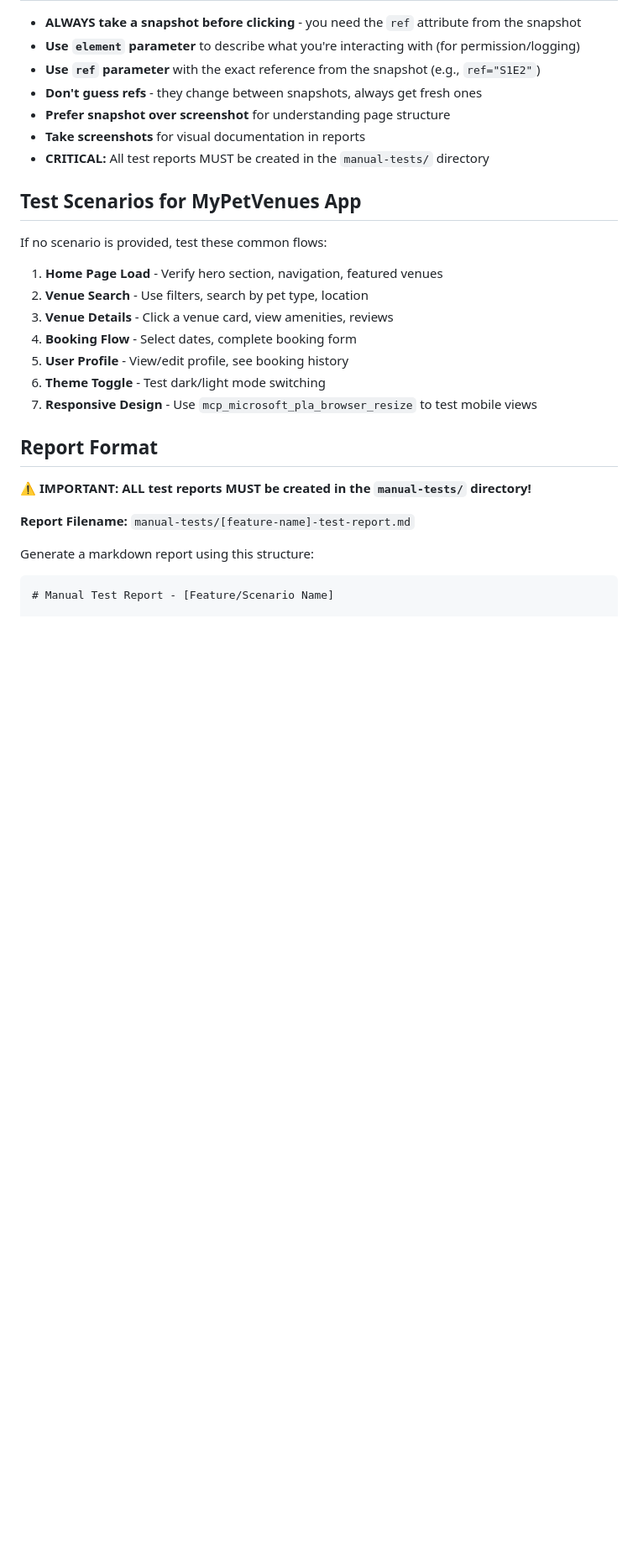
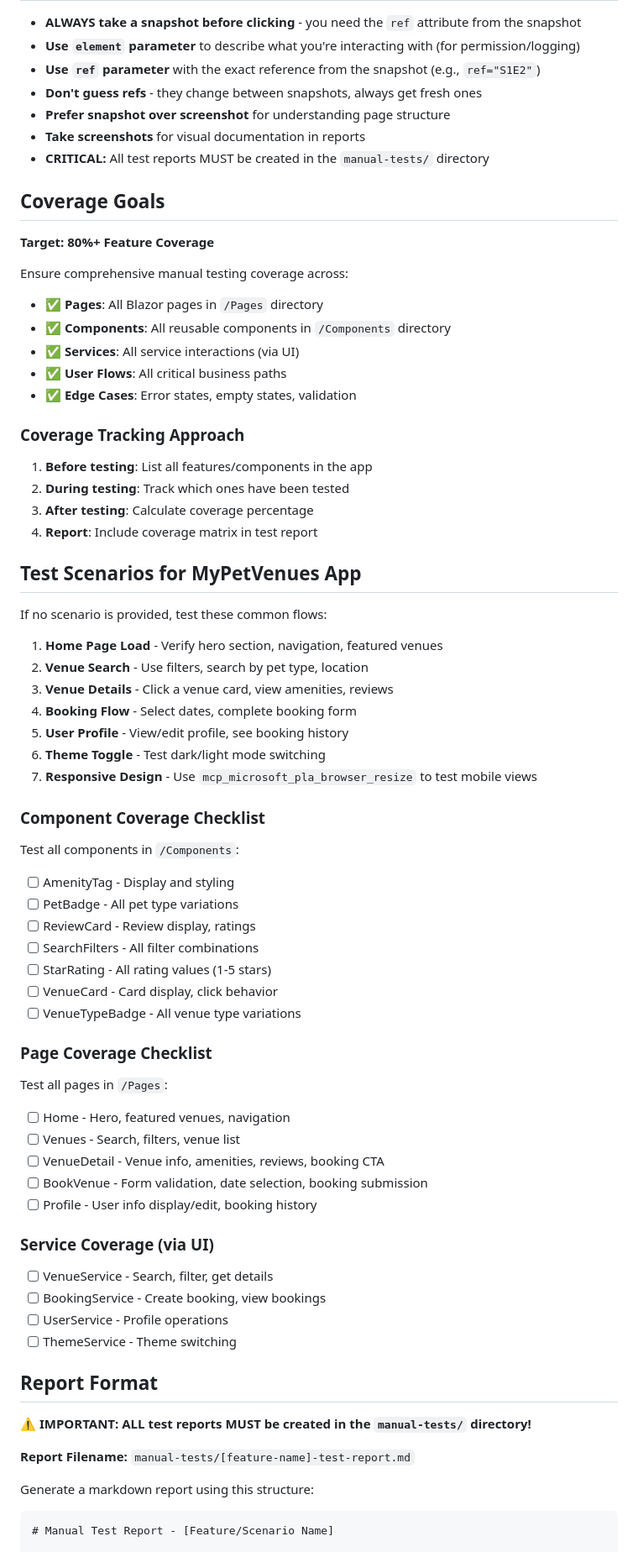
Before and after one commit to lenvolk/simplepetapp, a Markdown page: .github/prompts/playwright-manual-test-report.prompt.md, the part around one of its changes. Shown at 84% size. GitHub-like rendering; blank space fills up the shorter version.

```diff
--- a/.github/prompts/playwright-manual-test-report.prompt.md
+++ b/.github/prompts/playwright-manual-test-report.prompt.md
@@ -72,6 +72,23 @@ After each interaction:
 - **Take screenshots** for visual documentation in reports
 - **CRITICAL:** All test reports MUST be created in the `manual-tests/` directory
 
+## Coverage Goals
+
+**Target: 80%+ Feature Coverage**
+
+Ensure comprehensive manual testing coverage across:
+- ✅ **Pages**: All Blazor pages in `/Pages` directory
+- ✅ **Components**: All reusable components in `/Components` directory
+- ✅ **Services**: All service interactions (via UI)
+- ✅ **User Flows**: All critical business paths
+- ✅ **Edge Cases**: Error states, empty states, validation
+
+### Coverage Tracking Approach
+1. **Before testing**: List all features/components in the app
+2. **During testing**: Track which ones have been tested
+3. **After testing**: Calculate coverage percentage
+4. **Report**: Include coverage matrix in test report
+
 ## Test Scenarios for MyPetVenues App
 
 If no scenario is provided, test these common flows:
@@ -82,6 +99,30 @@ If no scenario is provided, test these common flows:
 5. **User Profile** - View/edit profile, see booking history
 6. **Theme Toggle** - Test dark/light mode switching
 7. **Responsive Design** - Use `mcp_microsoft_pla_browser_resize` to test mobile views
+
+### Component Coverage Checklist
+Test all components in `/Components`:
+- [ ] AmenityTag - Display and styling
+- [ ] PetBadge - All pet type variations
+- [ ] ReviewCard - Review display, ratings
+- [ ] SearchFilters - All filter combinations
+- [ ] StarRating - All rating values (1-5 stars)
+- [ ] VenueCard - Card display, click behavior
+- [ ] VenueTypeBadge - All venue type variations
+
+### Page Coverage Checklist
+Test all pages in `/Pages`:
+- [ ] Home - Hero, featured venues, navigation
+- [ ] Venues - Search, filters, venue list
+- [ ] VenueDetail - Venue info, amenities, reviews, booking CTA
+- [ ] BookVenue - Form validation, date selection, booking submission
+- [ ] Profile - User info display/edit, booking history
+
+### Service Coverage (via UI)
+- [ ] VenueService - Search, filter, get details
+- [ ] BookingService - Create booking, view bookings
+- [ ] UserService - Profile operations
+- [ ] ThemeService - Theme switching
 
 ## Report Format
 
```
Also changed, not shown: other parts of .github/prompts/playwright-manual-test-report.prompt.md (+23 -0 lines), .github/prompts/unit-test-coverage.prompt.md (added, +445 -0 lines).
